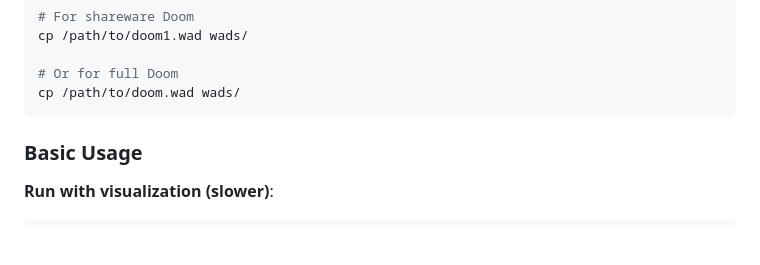
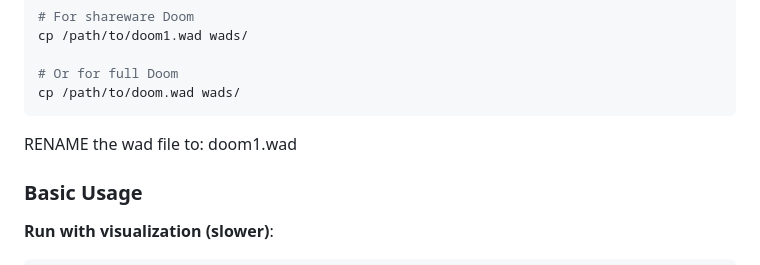
Before and after one commit to aidanpb9/doom-agent, a Markdown page: README.md, the part around the change. Drawn GitHub-style; blank space fills up the shorter version.

````diff
--- a/README.md
+++ b/README.md
@@ -73,6 +73,7 @@ cp /path/to/doom1.wad wads/
 # Or for full Doom
 cp /path/to/doom.wad wads/
 ```
+RENAME the wad file to: doom1.wad
 
 ### Basic Usage
 
````
